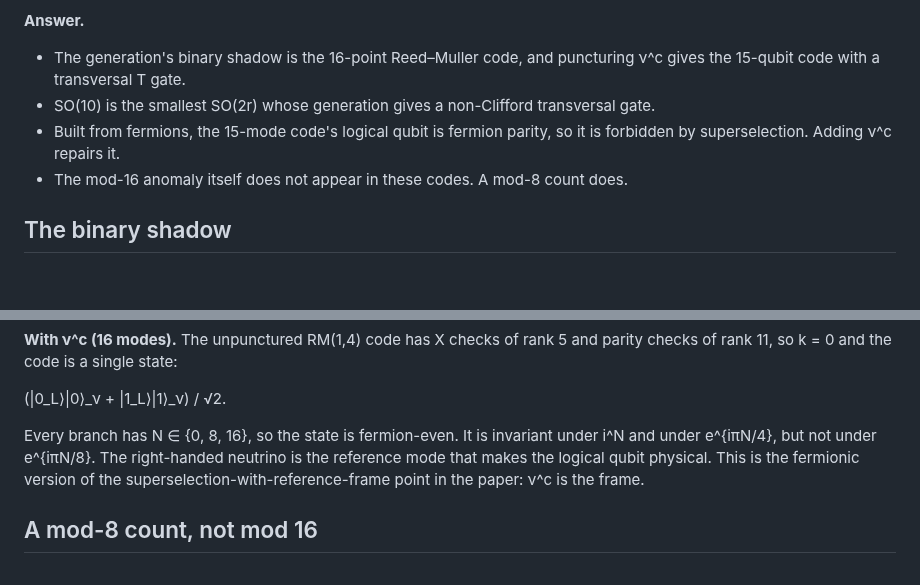
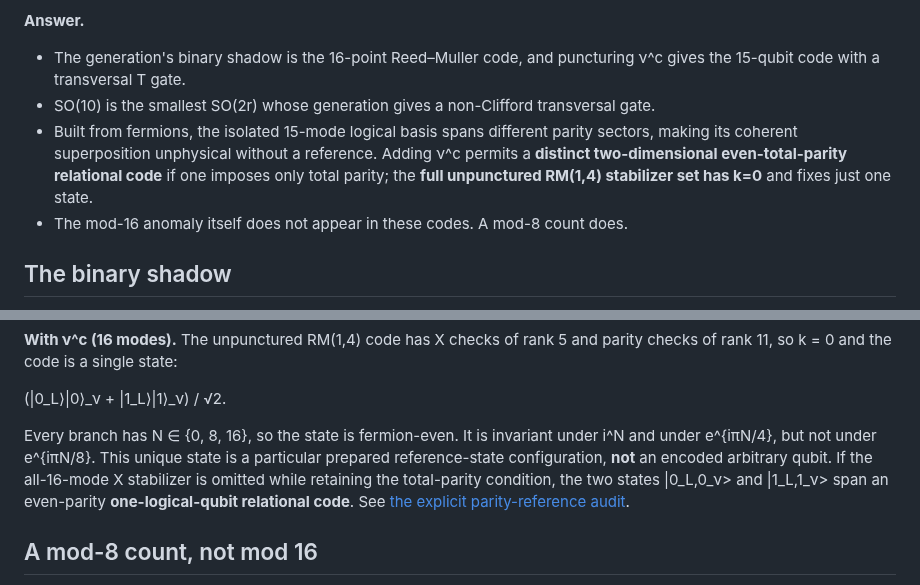
Before and after one commit to HiroSakuraba/Standard-model-generation-as-quantum-error-correction, a Markdown page: FERMIONIC_GENERATION_CODE.md, 2 parts joined by grey strips. GitHub-like rendering; blank space fills up the shorter version.

Commit message:
Clarify reference-mode k=1 versus full stabilizer k=0 distinction

```diff
--- a/FERMIONIC_GENERATION_CODE.md
+++ b/FERMIONIC_GENERATION_CODE.md
@@ -7,7 +7,7 @@
 **Answer.**
 - The generation's binary shadow is the 16-point Reed–Muller code, and puncturing ν^c gives the 15-qubit code with a transversal T gate.
 - SO(10) is the smallest SO(2r) whose generation gives a non-Clifford transversal gate.
-- Built from fermions, the 15-mode code's logical qubit is fermion parity, so it is forbidden by superselection. Adding ν^c repairs it.
+- Built from fermions, the isolated 15-mode logical basis spans different parity sectors, making its coherent superposition unphysical without a reference. Adding ν^c permits a **distinct two-dimensional even-total-parity relational code** if one imposes only total parity; the **full unpunctured RM(1,4) stabilizer set has k=0** and fixes just one state.
 - The mod-16 anomaly itself does not appear in these codes. A mod-8 count does.
 
 ## The binary shadow
@@ -49,7 +49,7 @@ A superposition of logical states mixes fermion parities, and superselection for
 
   (|0_L⟩|0⟩_ν + |1_L⟩|1⟩_ν) / √2.
 
-Every branch has N ∈ {0, 8, 16}, so the state is fermion-even. It is invariant under i^N and under e^{iπN/4}, but not under e^{iπN/8}. The right-handed neutrino is the reference mode that makes the logical qubit physical. This is the fermionic version of the superselection-with-reference-frame point in the paper: ν^c is the frame.
+Every branch has N ∈ {0, 8, 16}, so the state is fermion-even. It is invariant under i^N and under e^{iπN/4}, but not under e^{iπN/8}. This unique state is a particular prepared reference-state configuration, **not** an encoded arbitrary qubit. If the all-16-mode X stabilizer is omitted while retaining the total-parity condition, the two states |0_L,0_ν> and |1_L,1_ν> span an even-parity **one-logical-qubit relational code**. See [the explicit parity-reference audit](FERMIONIC_PARITY_REFERENCE_AUDIT.md).
 
 ## A mod-8 count, not mod 16
 
```
